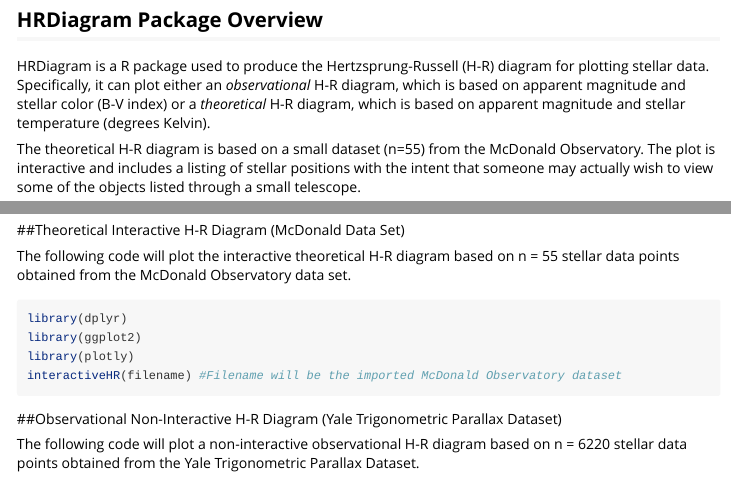
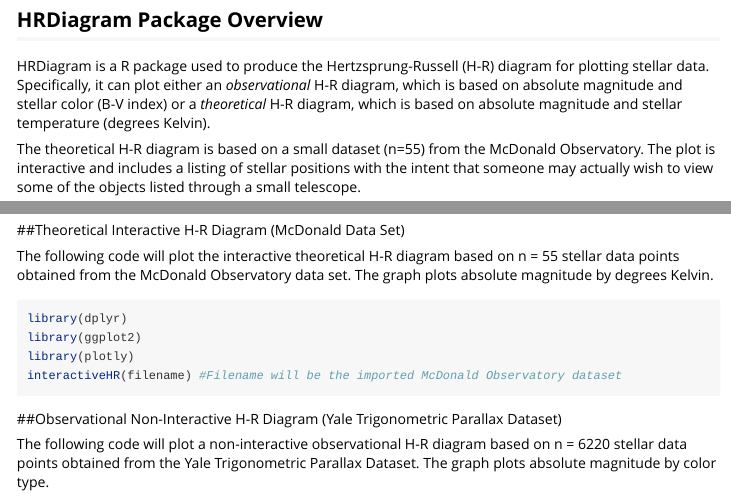
Before and after one commit to cowboy2718/Hertzsprung-Russell, an R Markdown document (vignettes/HR Diagram.Rmd): the page in a window 1100 px wide, from 160 px down, and a second part further down, joined at a grey line. Rendered offline with R 4.5, knitr and Pandoc, with nearby package versions.

Commit message:
modify files

````diff
--- a/vignettes/HR Diagram.Rmd
+++ b/vignettes/HR Diagram.Rmd
@@ -11,7 +11,7 @@
 
 ## HRDiagram Package Overview
 
-HRDiagram is a R package used to produce the Hertzsprung-Russell (H-R) diagram for plotting stellar data.  Specifically, it can plot either an *observational* H-R diagram, which is based on apparent magnitude and stellar color (B-V index) or a *theoretical* H-R diagram, which is based on apparent magnitude and stellar temperature (degrees Kelvin).
+HRDiagram is a R package used to produce the Hertzsprung-Russell (H-R) diagram for plotting stellar data.  Specifically, it can plot either an *observational* H-R diagram, which is based on absolute magnitude and stellar color (B-V index) or a *theoretical* H-R diagram, which is based on absolute magnitude and stellar temperature (degrees Kelvin).
 
 The theoretical H-R diagram is based on a small dataset (n=55) from the McDonald Observatory.  The plot is interactive and includes a listing of stellar positions with the intent that someone may actually wish to view some of the objects listed through a small telescope.
 
@@ -69,7 +69,7 @@
 
 ##Theoretical Interactive H-R Diagram (McDonald Data Set)
 
-The following code will plot the interactive theoretical H-R diagram based on n = 55 stellar data points obtained from the McDonald Observatory data set.
+The following code will plot the interactive theoretical H-R diagram based on n = 55 stellar data points obtained from the McDonald Observatory data set.  The graph plots absolute magnitude by degrees Kelvin.
 
 ```{r message=FALSE, eval=FALSE}
 library(dplyr)
@@ -80,7 +80,7 @@
 
 ##Observational Non-Interactive H-R Diagram (Yale Trigonometric Parallax Dataset)
 
-The following code will plot a non-interactive observational H-R diagram based on n = 6220 stellar data points obtained from the Yale Trigonometric Parallax Dataset.
+The following code will plot a non-interactive observational H-R diagram based on n = 6220 stellar data points obtained from the Yale Trigonometric Parallax Dataset.  The graph plots absolute magnitude by color type.
 
 ```{r message=FALSE, eval=FALSE}
 library(dplyr)
````
Also changed, not shown: R/HR Diagram.R (+2 -2 lines), README.md.
